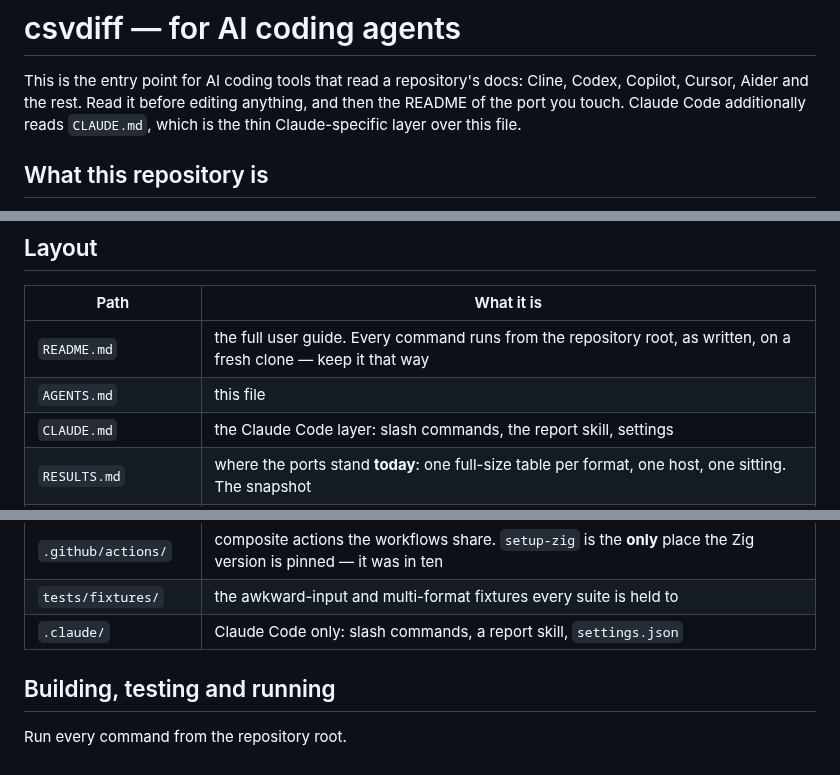
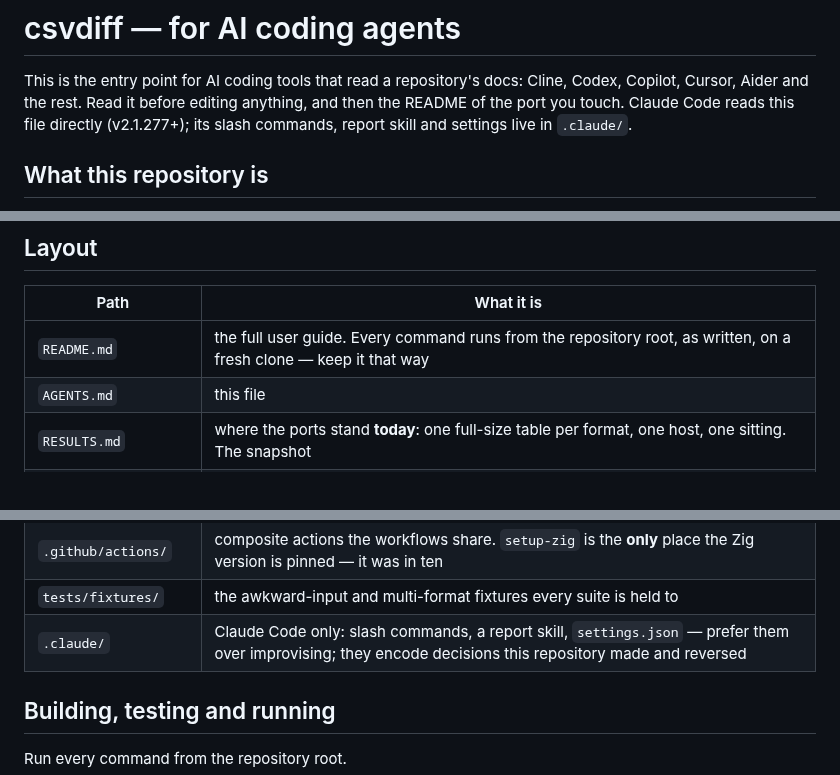
Before and after one commit to andrey-usa/csvdiff, a Markdown page: AGENTS.md, 3 parts joined by grey strips. Rendered like a GitHub page.

```diff
--- a/AGENTS.md
+++ b/AGENTS.md
@@ -2,8 +2,8 @@
 
 This is the entry point for AI coding tools that read a repository's docs: Cline, Codex, Copilot,
 Cursor, Aider and the rest. Read it before editing anything, and then the README of the port you
-touch. Claude Code additionally reads `CLAUDE.md`, which is the thin Claude-specific layer over
-this file.
+touch. Claude Code reads this file directly (v2.1.277+); its slash commands, report skill and
+settings live in `.claude/`.
 
 ## What this repository is
 
@@ -25,7 +25,6 @@ gone. Do not reintroduce them; their measured verdicts are the point of `ARCHIVE
 |---|---|
 | `README.md` | the full user guide. Every command runs from the repository root, as written, on a fresh clone — keep it that way |
 | `AGENTS.md` | this file |
-| `CLAUDE.md` | the Claude Code layer: slash commands, the report skill, settings |
 | `RESULTS.md` | where the ports stand **today**: one full-size table per format, one host, one sitting. The snapshot |
 | `BENCHMARKS.md` | every kept benchmark run, newest first. Compare rows within a table, never across tables. The record |
 | `ARCHIVE.md` | what was tried, what it was worth, what was removed |
@@ -37,7 +36,7 @@ gone. Do not reintroduce them; their measured verdicts are the point of `ARCHIVE
 | `.github/workflows/` | the CI and benchmark workflows, listed in `README.md`; `parity.yml` and `formats.yml` are the repository-wide gates |
 | `.github/actions/` | composite actions the workflows share. `setup-zig` is the **only** place the Zig version is pinned — it was in ten |
 | `tests/fixtures/` | the awkward-input and multi-format fixtures every suite is held to |
-| `.claude/` | Claude Code only: slash commands, a report skill, `settings.json` |
+| `.claude/` | Claude Code only: slash commands, a report skill, `settings.json` — prefer them over improvising; they encode decisions this repository made and reversed |
 
 ## Building, testing and running
 
```
Also changed, not shown: other parts of AGENTS.md (+0 -1 lines), CLAUDE.md (deleted, +0 -34 lines), README.md (+1 -1 lines).
